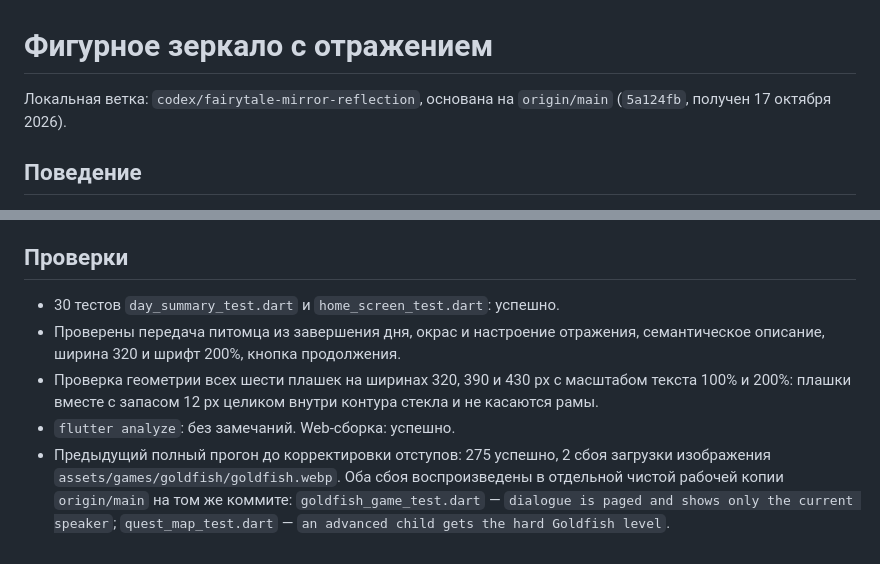
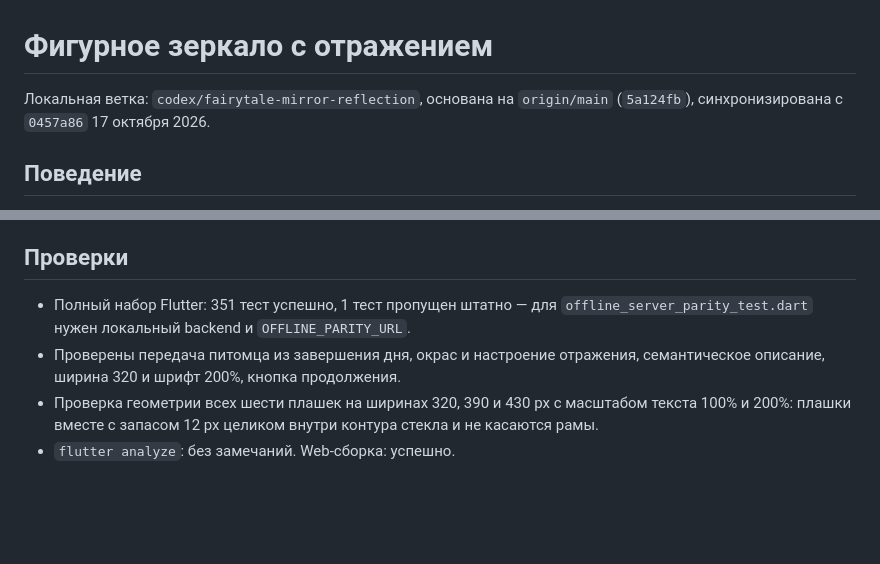
Before and after one commit to andromeda-finni/app, a Markdown page: docs/mirror-reflection.md, 2 parts joined by grey strips. Drawn GitHub-style; blank space fills up the shorter version.

Commit message:
docs(day-summary): record validation against current main

```diff
--- a/docs/mirror-reflection.md
+++ b/docs/mirror-reflection.md
@@ -1,7 +1,7 @@
 # Фигурное зеркало с отражением
 
 Локальная ветка: `codex/fairytale-mirror-reflection`, основана на
-`origin/main` (`5a124fb`, получен 17 октября 2026).
+`origin/main` (`5a124fb`), синхронизирована с `0457a86` 17 октября 2026.
 
 ## Поведение
 
@@ -50,15 +50,11 @@ node tool/serve_mirror_preview.cjs
 
 ## Проверки
 
-- 30 тестов `day_summary_test.dart` и `home_screen_test.dart`: успешно.
+- Полный набор Flutter: 351 тест успешно, 1 тест пропущен штатно — для
+  `offline_server_parity_test.dart` нужен локальный backend и `OFFLINE_PARITY_URL`.
 - Проверены передача питомца из завершения дня, окрас и настроение отражения,
   семантическое описание, ширина 320 и шрифт 200%, кнопка продолжения.
 - Проверка геометрии всех шести плашек на ширинах 320, 390 и 430 px с масштабом
   текста 100% и 200%: плашки вместе с запасом 12 px целиком внутри контура
   стекла и не касаются рамы.
 - `flutter analyze`: без замечаний. Web-сборка: успешно.
-- Предыдущий полный прогон до корректировки отступов: 275 успешно, 2 сбоя загрузки изображения
-  `assets/games/goldfish/goldfish.webp`. Оба сбоя воспроизведены в отдельной
-  чистой рабочей копии `origin/main` на том же коммите:
-  `goldfish_game_test.dart` — `dialogue is paged and shows only the current speaker`;
-  `quest_map_test.dart` — `an advanced child gets the hard Goldfish level`.
```
